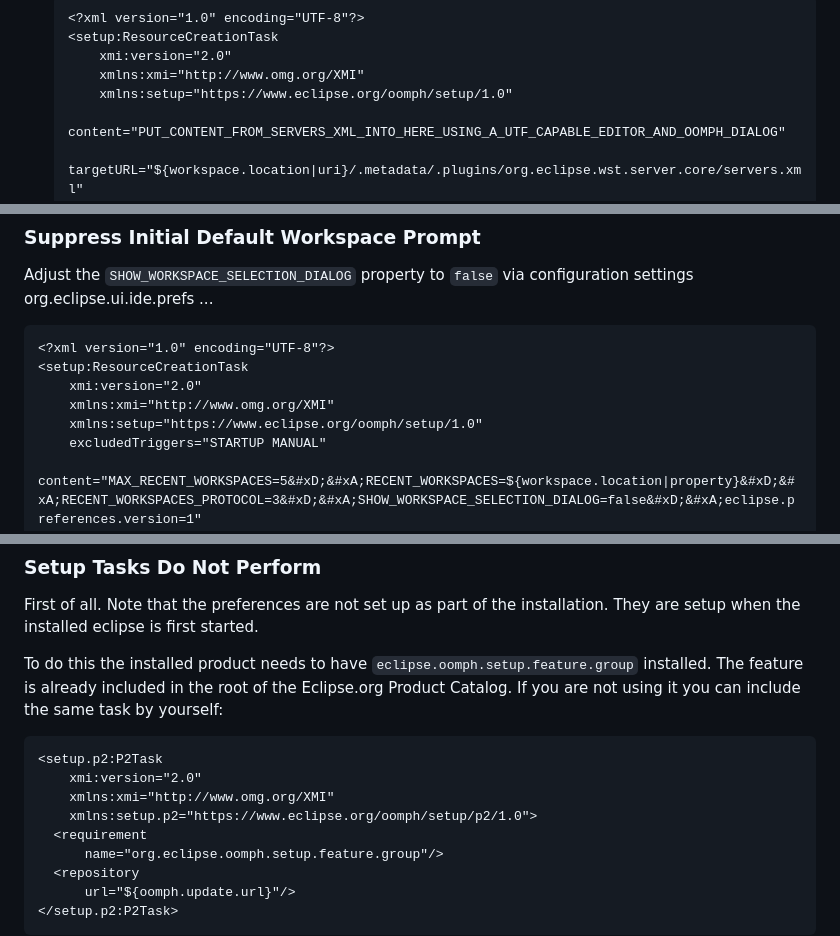
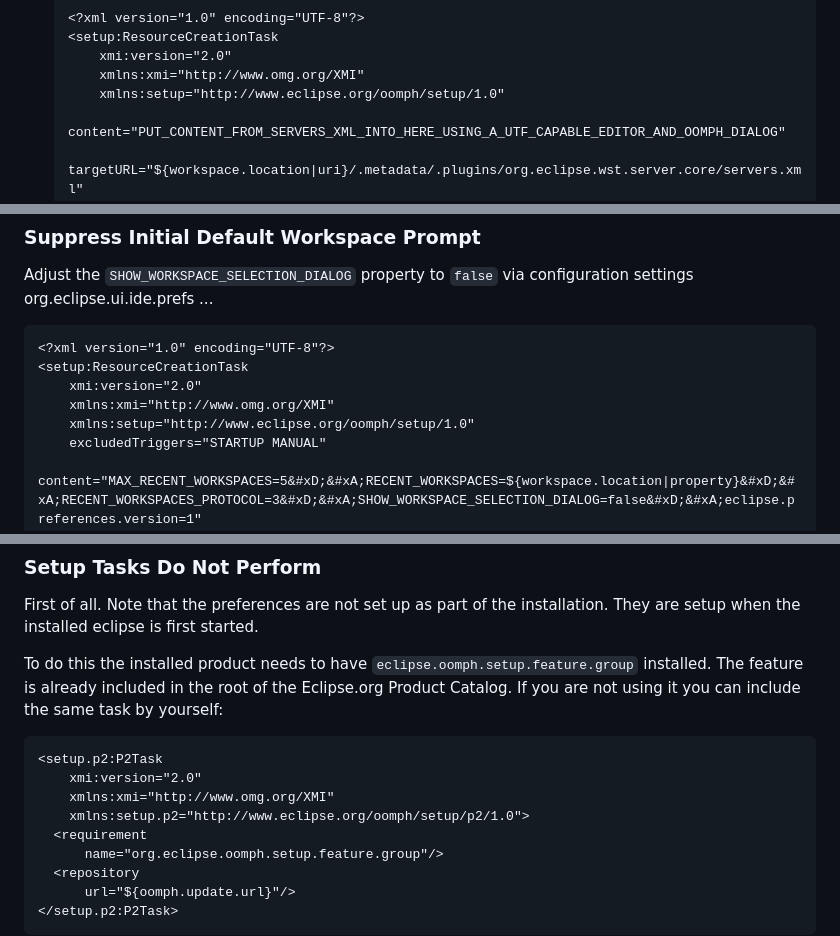
Before and after one commit to eclipse-oomph/oomph-website, a Markdown page: Authoring_Guide.md, 3 parts joined by grey strips. Rendered like a GitHub page.

```diff
--- a/Authoring_Guide.md
+++ b/Authoring_Guide.md
@@ -934,7 +934,7 @@ Requires server runtime to be setup first.
    <setup:ResourceCreationTask
        xmi:version="2.0"
        xmlns:xmi="http://www.omg.org/XMI"
-       xmlns:setup="https://www.eclipse.org/oomph/setup/1.0"
+       xmlns:setup="http://www.eclipse.org/oomph/setup/1.0"
        content="PUT_CONTENT_FROM_SERVERS_XML_INTO_HERE_USING_A_UTF_CAPABLE_EDITOR_AND_OOMPH_DIALOG"
        targetURL="${workspace.location|uri}/.metadata/.plugins/org.eclipse.wst.server.core/servers.xml"
        encoding="UTF-8">
@@ -962,7 +962,7 @@ Adjust the `SHOW_WORKSPACE_SELECTION_DIALOG` property to `false` via configurati
 <setup:ResourceCreationTask
     xmi:version="2.0"
     xmlns:xmi="http://www.omg.org/XMI"
-    xmlns:setup="https://www.eclipse.org/oomph/setup/1.0"
+    xmlns:setup="http://www.eclipse.org/oomph/setup/1.0"
     excludedTriggers="STARTUP MANUAL"
     content="MAX_RECENT_WORKSPACES=5&#xD;&#xA;RECENT_WORKSPACES=${workspace.location|property}&#xD;&#xA;RECENT_WORKSPACES_PROTOCOL=3&#xD;&#xA;SHOW_WORKSPACE_SELECTION_DIALOG=false&#xD;&#xA;eclipse.preferences.version=1"
     targetURL="configuration:/.settings/org.eclipse.ui.ide.prefs"
@@ -1232,7 +1232,7 @@ If you are not using it you can include the same task by yourself:
 <setup.p2:P2Task
     xmi:version="2.0"
     xmlns:xmi="http://www.omg.org/XMI"
-    xmlns:setup.p2="https://www.eclipse.org/oomph/setup/p2/1.0">
+    xmlns:setup.p2="http://www.eclipse.org/oomph/setup/p2/1.0">
   <requirement
       name="org.eclipse.oomph.setup.feature.group"/>
   <repository
```
Also changed, not shown: other parts of Authoring_Guide.md (+9 -9 lines).
